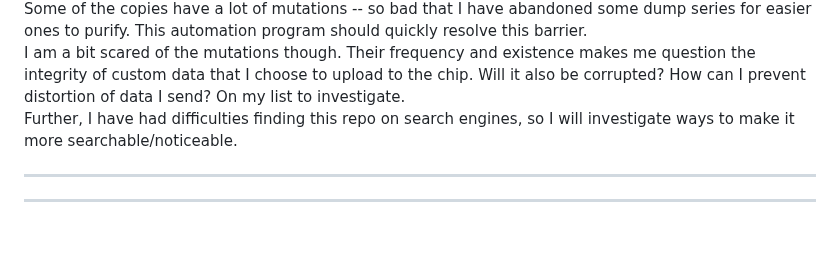
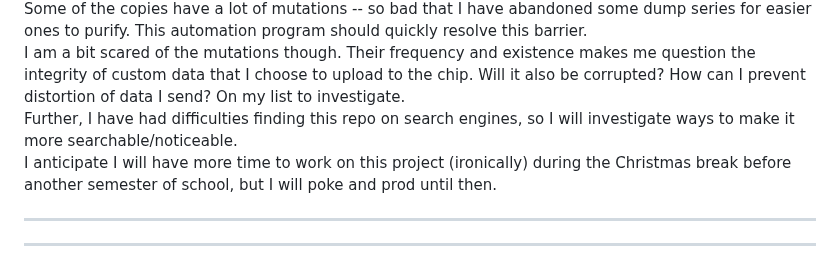
Before and after one commit to mtkimmins/LTSDM_hack, a Markdown page: README.md, the part around the change. Drawn GitHub-style; blank space fills up the shorter version.

```diff
--- a/README.md
+++ b/README.md
@@ -222,6 +222,7 @@ Firstly, an acknowledgement of the praise and interest I have received recently
 Additionally, I have not forgotten the LTSDM, though its been quite some time since my last update. Over the summer (when time permitted) the conversion of data had been a slow process. I had kept track of my changes for future audit purposes in a spreadsheet uploaded under "diffsheet.xlsx." I am not a wizard with programming, but I had an epiphany while getting ready one morning: I could likely write a program that takes 5 copies of the same .bin and produces an amalgamated one that does exactly what I am doing by hand. This could speed up the reconciliation process by several-fold. I think at this stage, since progress has been at crawling speed, the automation of such tedious tasks is what will keep this project alive. Since python is most familiar to me, I would likely opt for a python project -- something that takes 5 input files, then writes the most "democratic" value between each copy. I have found that most errors are mutation segments on a single copy, while the remaining 4 copies agree (revealing the "true" value). I would also have to build-in a feature that pauses or flags regions in which this is not the case, as such contention would invalidate all 5 copies... worst case scenario -- not encountered yet. Some of the copies have a lot of mutations -- so bad that I have abandoned some dump series for easier ones to purify. This automation program should quickly resolve this barrier.
 I am a bit scared of the mutations though. Their frequency and existence makes me question the integrity of custom data that I choose to upload to the chip. Will it also be corrupted? How can I prevent distortion of data I send? On my list to investigate.
 Further, I have had difficulties finding this repo on search engines, so I will investigate ways to make it more searchable/noticeable.
+I anticipate I will have more time to work on this project (ironically) during the Christmas break before another semester of school, but I will poke and prod until then.
 ___
 ___
 # RESOURCES USED
```
